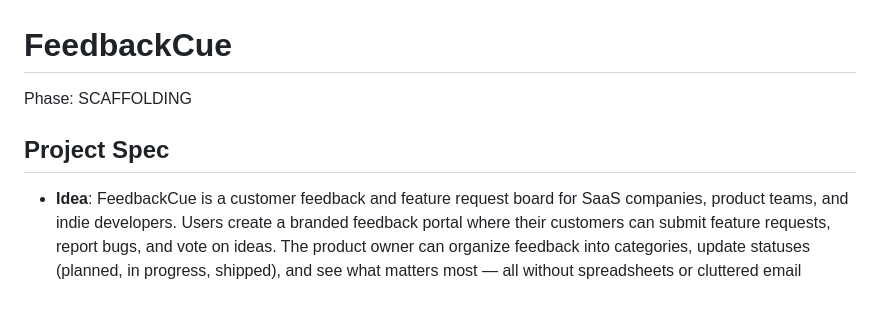
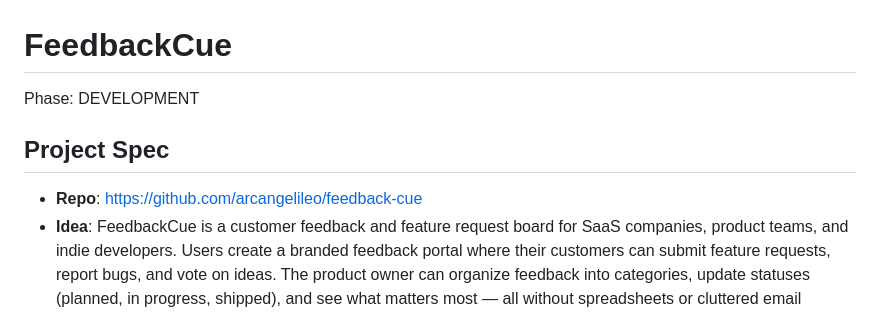
Before and after one commit to arcangelileo/feedback-cue, a Markdown page: CLAUDE.md, the part around one of its changes. GitHub-like rendering.

```diff
--- a/CLAUDE.md
+++ b/CLAUDE.md
@@ -1,8 +1,9 @@
 # FeedbackCue
 
-Phase: SCAFFOLDING
+Phase: DEVELOPMENT
 
 ## Project Spec
+- **Repo**: https://github.com/arcangelileo/feedback-cue
 - **Idea**: FeedbackCue is a customer feedback and feature request board for SaaS companies, product teams, and indie developers. Users create a branded feedback portal where their customers can submit feature requests, report bugs, and vote on ideas. The product owner can organize feedback into categories, update statuses (planned, in progress, shipped), and see what matters most — all without spreadsheets or cluttered email threads. Think a streamlined, self-hostable alternative to Canny or UserVoice.
 - **Target users**: SaaS founders, product managers, indie hackers, and small development teams who need to collect and prioritize customer feedback without enterprise pricing. Secondary: agencies managing feedback for multiple client projects.
 - **Revenue model**: Freemium SaaS. Free tier: 1 board, 50 feedback items. Paid tier ($12/mo): unlimited boards, unlimited items, custom branding, CSV export, email notifications. Future: team seats, API access, webhooks, integrations.
```
Also changed, not shown: other parts of CLAUDE.md (+34 -19 lines).
